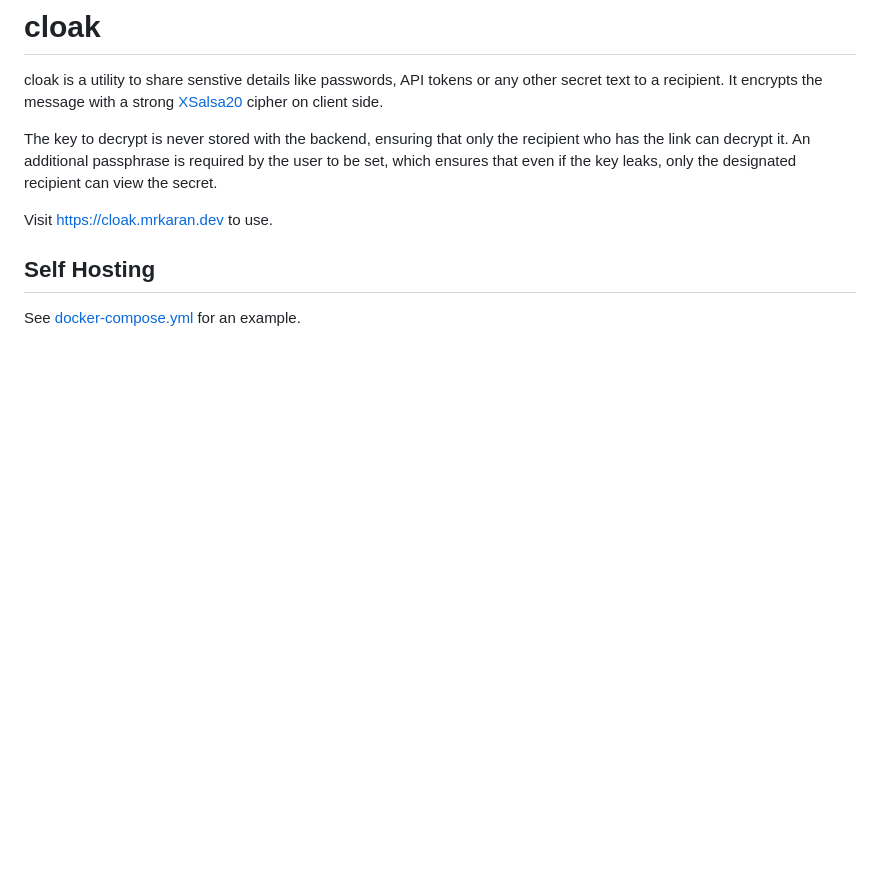
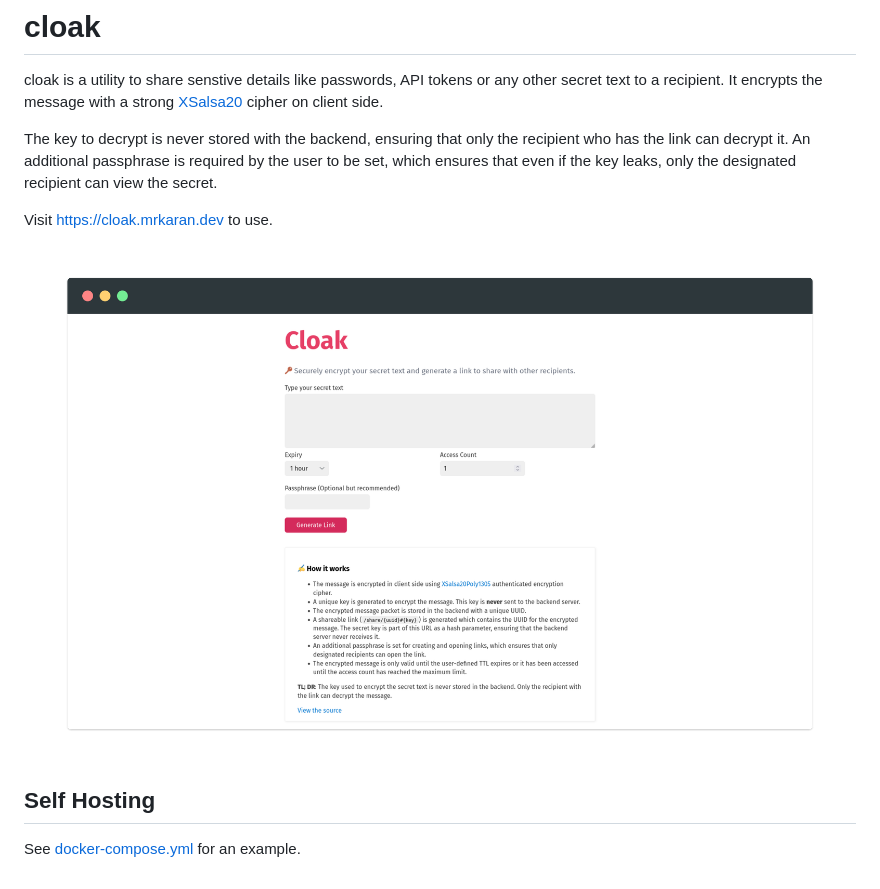
Before and after one commit to mr-karan/cloak, a Markdown page: README.md, the part around the change. Rendered like a GitHub page; pictures changed too: docs/screenshot.png (added); blank space fills up the shorter version.

Commit message:
chore: add screenshot

```diff
--- a/README.md
+++ b/README.md
@@ -6,6 +6,8 @@ The key to decrypt is never stored with the backend, ensuring that only the reci
 
 Visit https://cloak.mrkaran.dev to use.
 
+![](./docs/screenshot.png)
+
 ## Self Hosting
 
 See [docker-compose.yml](./docker-compose.yml) for an example.
```
